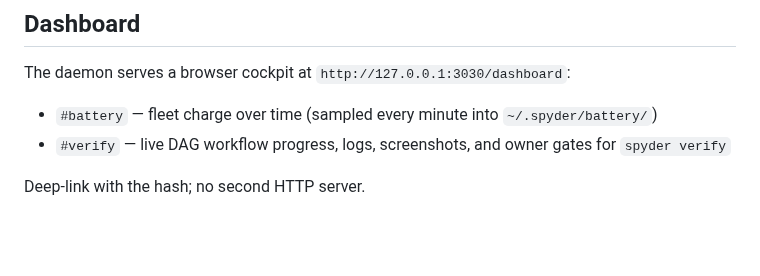
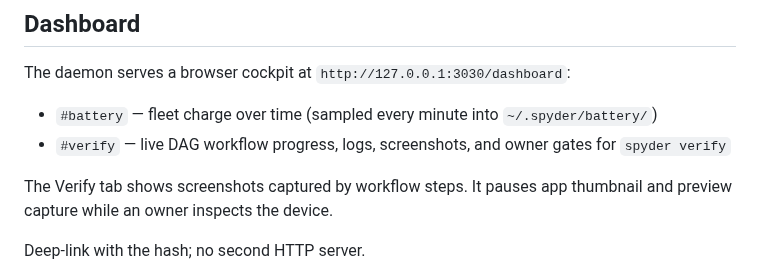
Before and after one commit to marcelocantos/spyder, a Markdown page: README.md, the part around the change. Rendered like a GitHub page; blank space fills up the shorter version.

Commit message:
docs: explain Verify screenshot behavior

```diff
--- a/README.md
+++ b/README.md
@@ -189,6 +189,9 @@ The daemon serves a browser cockpit at
 - `#verify` — live DAG workflow progress, logs, screenshots, and owner
   gates for `spyder verify`
 
+The Verify tab shows screenshots captured by workflow steps. It pauses app
+thumbnail and preview capture while an owner inspects the device.
+
 Deep-link with the hash; no second HTTP server.
 
 `spyder verify path/to/workflow.yaml` runs a product-neutral step graph
```
Also changed, not shown: agents-guide.md (+4 -0 lines).
